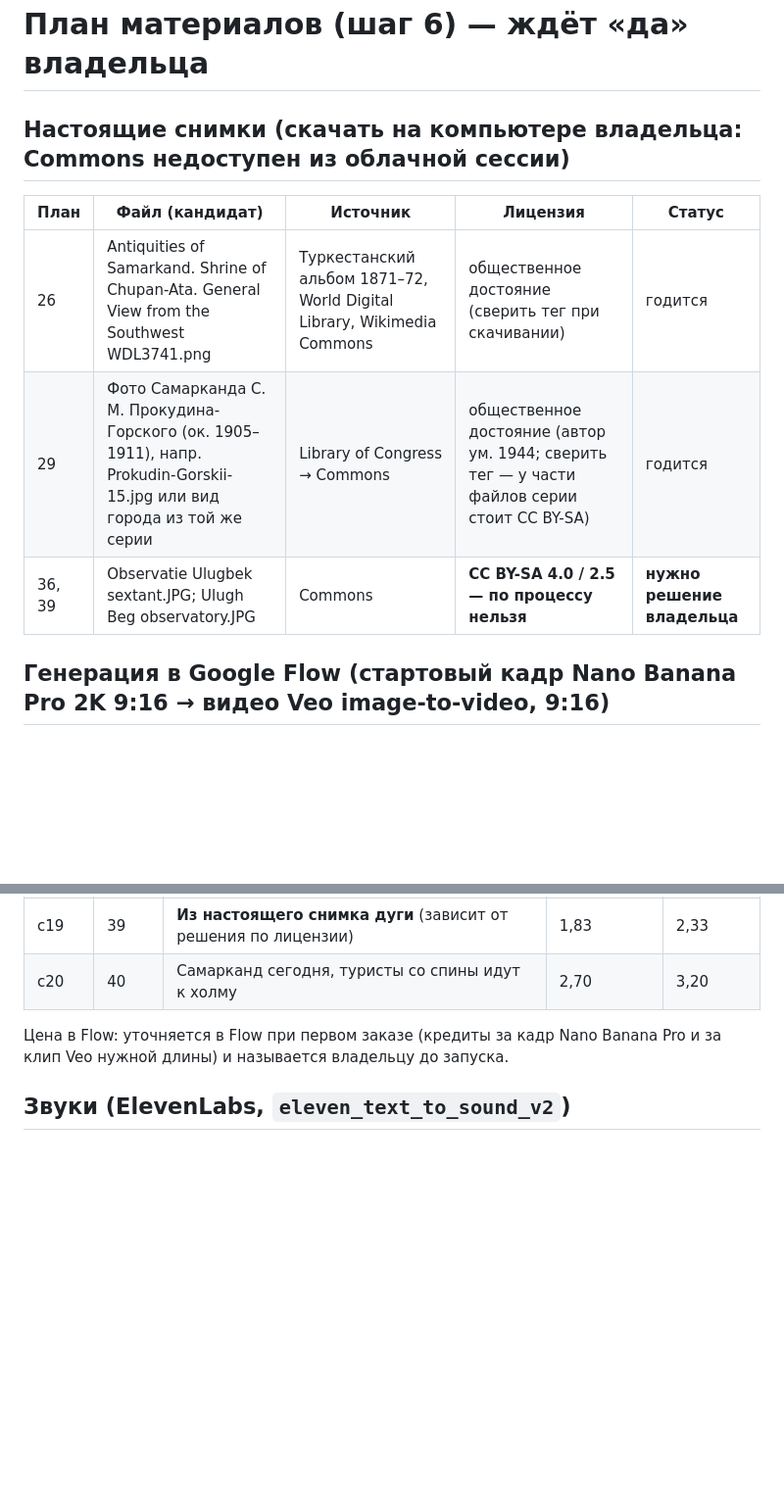
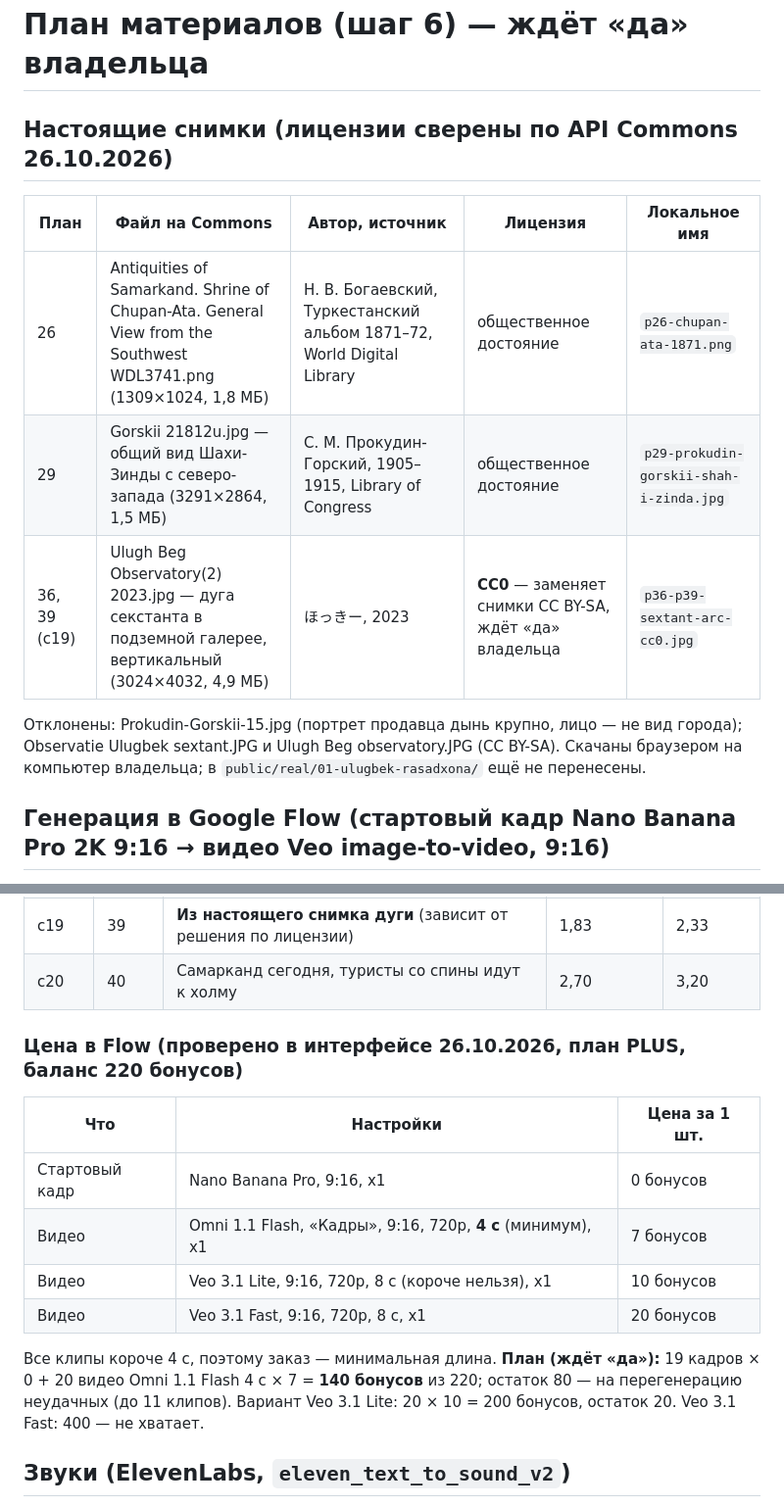
Before and after one commit to dilbarxonubaydullayeva5-hue/interno-projects, a Markdown page: scripts/01-ulugbek-rasadxona/materials.md, 2 parts joined by grey strips. Shown at 98% size. Drawn GitHub-style; blank space fills up the shorter version.

Commit message:
01-ulugbek: шаг 6 — лицензии снимков, цены Flow, план на 140 бонусов
Co-Authored-By: Claude Opus 5.5 <noreply@anthropic.com>
Claude-Session: https://claude.ai/code/session_01TWbk5448zBT8CHVZqqAJrB

```diff
--- a/scripts/01-ulugbek-rasadxona/materials.md
+++ b/scripts/01-ulugbek-rasadxona/materials.md
@@ -15,12 +15,14 @@
 
 # План материалов (шаг 6) — ждёт «да» владельца
 
-## Настоящие снимки (скачать на компьютере владельца: Commons недоступен из облачной сессии)
-| План | Файл (кандидат) | Источник | Лицензия | Статус |
+## Настоящие снимки (лицензии сверены по API Commons 26.10.2026)
+| План | Файл на Commons | Автор, источник | Лицензия | Локальное имя |
 |---|---|---|---|---|
-| 26 | Antiquities of Samarkand. Shrine of Chupan-Ata. General View from the Southwest WDL3741.png | Туркестанский альбом 1871–72, World Digital Library, Wikimedia Commons | общественное достояние (сверить тег при скачивании) | годится |
-| 29 | Фото Самарканда С. М. Прокудина-Горского (ок. 1905–1911), напр. Prokudin-Gorskii-15.jpg или вид города из той же серии | Library of Congress → Commons | общественное достояние (автор ум. 1944; сверить тег — у части файлов серии стоит CC BY-SA) | годится |
-| 36, 39 | Observatie Ulugbek sextant.JPG; Ulugh Beg observatory.JPG | Commons | **CC BY-SA 4.0 / 2.5 — по процессу нельзя** | **нужно решение владельца** |
+| 26 | Antiquities of Samarkand. Shrine of Chupan-Ata. General View from the Southwest WDL3741.png (1309×1024, 1,8 МБ) | Н. В. Богаевский, Туркестанский альбом 1871–72, World Digital Library | общественное достояние | `p26-chupan-ata-1871.png` |
+| 29 | Gorskii 21812u.jpg — общий вид Шахи-Зинды с северо-запада (3291×2864, 1,5 МБ) | С. М. Прокудин-Горский, 1905–1915, Library of Congress | общественное достояние | `p29-prokudin-gorskii-shah-i-zinda.jpg` |
+| 36, 39 (c19) | Ulugh Beg Observatory(2) 2023.jpg — дуга секстанта в подземной галерее, вертикальный (3024×4032, 4,9 МБ) | ほっきー, 2023 | **CC0** — заменяет снимки CC BY-SA, ждёт «да» владельца | `p36-p39-sextant-arc-cc0.jpg` |
+
+Отклонены: Prokudin-Gorskii-15.jpg (портрет продавца дынь крупно, лицо — не вид города); Observatie Ulugbek sextant.JPG и Ulugh Beg observatory.JPG (CC BY-SA). Скачаны браузером на компьютер владельца; в `public/real/01-ulugbek-rasadxona/` ещё не перенесены.
 
 ## Генерация в Google Flow (стартовый кадр Nano Banana Pro 2K 9:16 → видео Veo image-to-video, 9:16)
 Длина «нужно» — по `clips.md` (экран + 0,5 с). Заказываем минимальную длину, которую даёт Flow.
@@ -48,7 +50,17 @@
 | c19 | 39 | **Из настоящего снимка дуги** (зависит от решения по лицензии) | 1,83 | 2,33 |
 | c20 | 40 | Самарканд сегодня, туристы со спины идут к холму | 2,70 | 3,20 |
 
-Цена в Flow: уточняется в Flow при первом заказе (кредиты за кадр Nano Banana Pro и за клип Veo нужной длины) и называется владельцу до запуска.
+### Цена в Flow (проверено в интерфейсе 26.10.2026, план PLUS, баланс 220 бонусов)
+| Что | Настройки | Цена за 1 шт. |
+|---|---|---|
+| Стартовый кадр | Nano Banana Pro, 9:16, x1 | 0 бонусов |
+| Видео | Omni 1.1 Flash, «Кадры», 9:16, 720p, **4 с** (минимум), x1 | 7 бонусов |
+| Видео | Veo 3.1 Lite, 9:16, 720p, 8 с (короче нельзя), x1 | 10 бонусов |
+| Видео | Veo 3.1 Fast, 9:16, 720p, 8 с, x1 | 20 бонусов |
+
+Все клипы короче 4 с, поэтому заказ — минимальная длина.
+**План (ждёт «да»):** 19 кадров × 0 + 20 видео Omni 1.1 Flash 4 с × 7 = **140 бонусов** из 220; остаток 80 — на перегенерацию неудачных (до 11 клипов).
+Вариант Veo 3.1 Lite: 20 × 10 = 200 бонусов, остаток 20. Veo 3.1 Fast: 400 — не хватает.
 
 ## Звуки (ElevenLabs, `eleven_text_to_sound_v2`)
 ~26 уникальных эффектов (дрон, брэм, ветер, сердцебиение, шелест, копыта, обвал, лопаты и т. д.).
```
